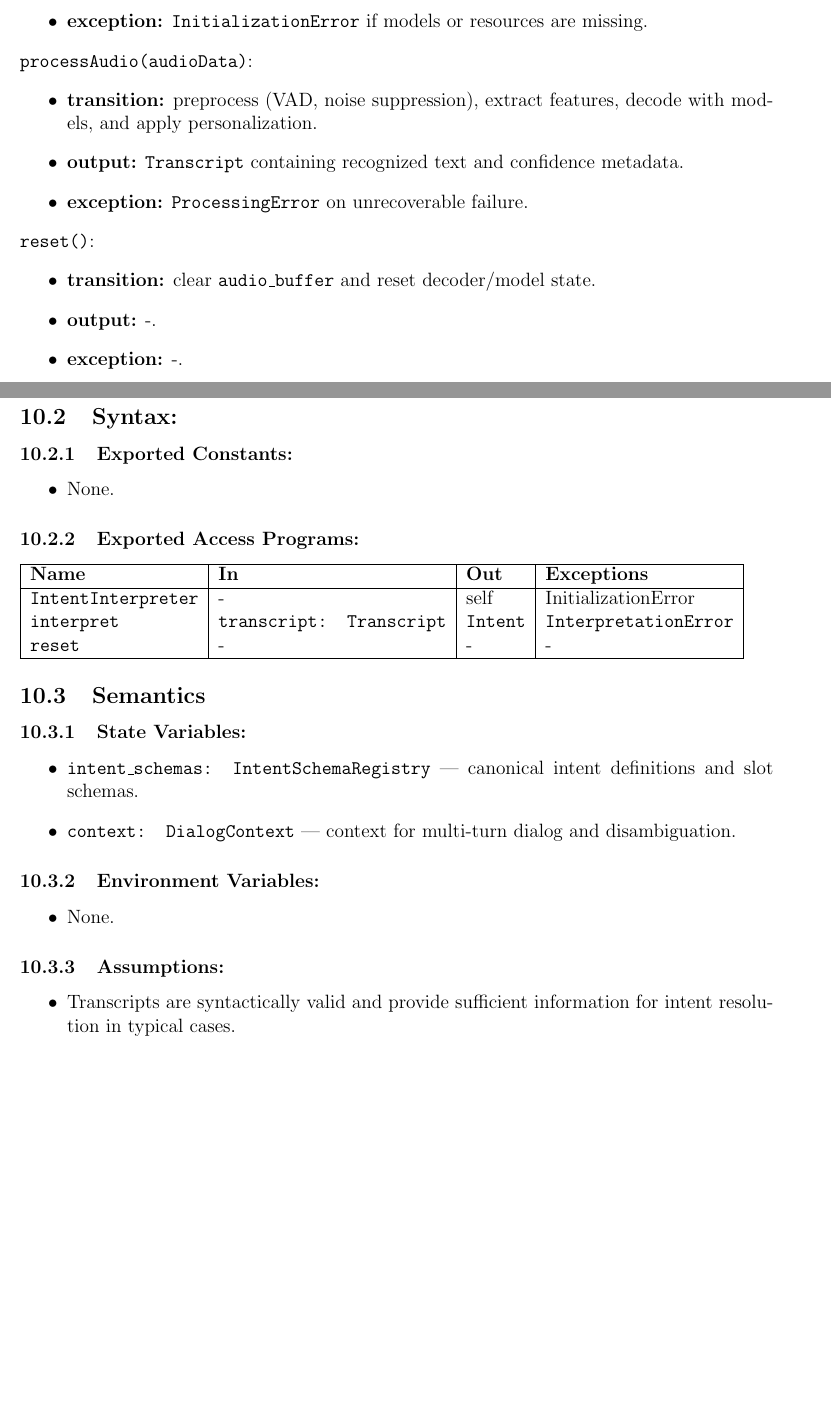
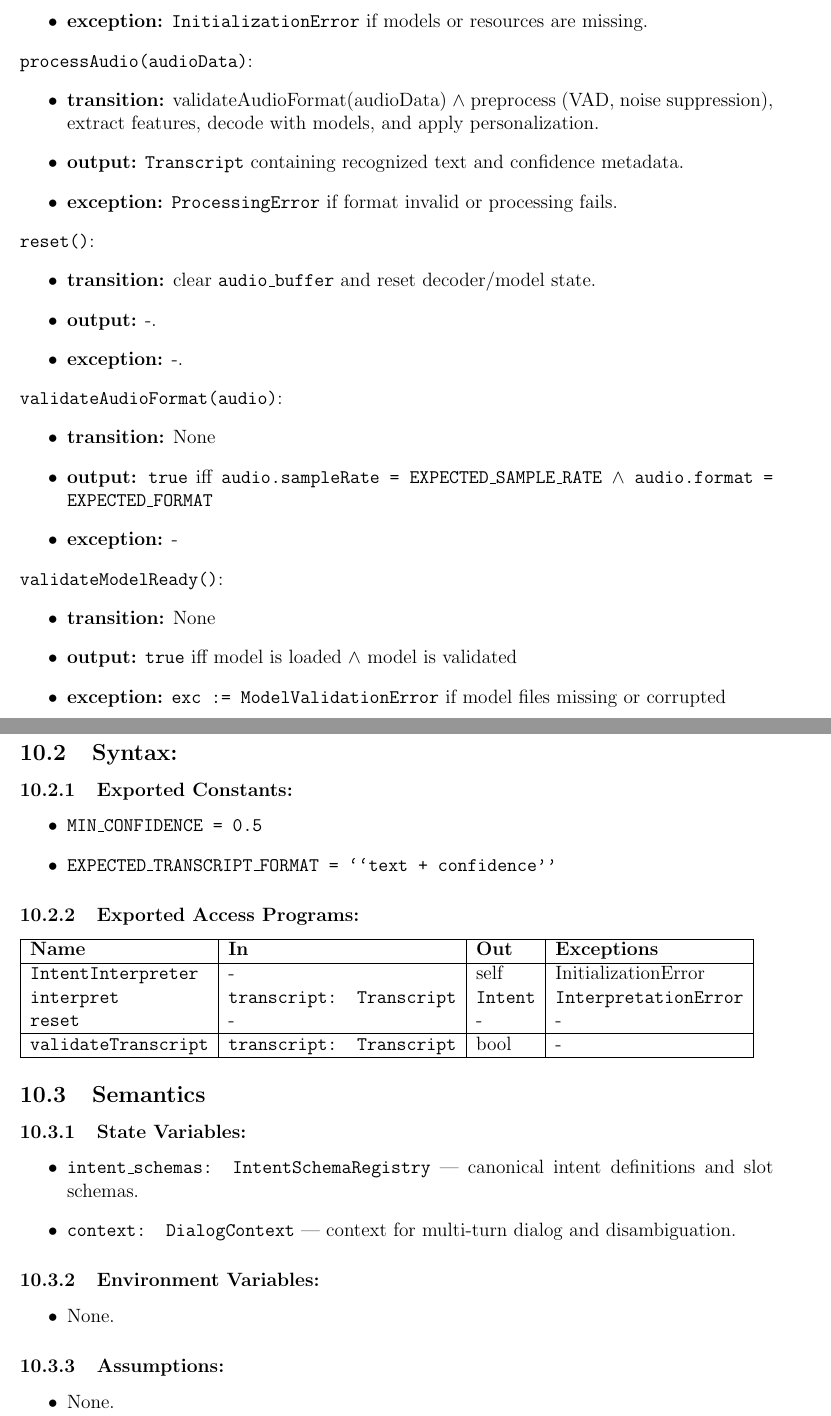
Before and after one commit to speech-buddies/VoiceBridge, a LaTeX document (docs/Design/SoftDetailedDes/MIS.tex): two parts of pages 21 and 22 of 52 before the commit and two parts of pages 21 and 23 of 53 after it, joined at a grey line, cut so that both start at the same text, the shorter picture padded with empty space. Compiled offline with pdfLaTeX.

Commit message:
TA feedback addressed in M1-M6

```diff
--- a/docs/Design/SoftDetailedDes/MIS.tex
+++ b/docs/Design/SoftDetailedDes/MIS.tex
@@ -515,9 +518,9 @@ The high-level module decomposition of the system is summarized in Table 1 of th
 
 \noindent\texttt{processAudio(audioData)}:
 \begin{itemize}
-  \item \textbf{transition:} preprocess (VAD, noise suppression), extract features, decode with models, and apply personalization.
+  \item \textbf{transition:} validateAudioFormat(audioData) $\wedge$ preprocess (VAD, noise suppression), extract features, decode with models, and apply personalization.
   \item \textbf{output:} \texttt{Transcript} containing recognized text and confidence metadata.
-  \item \textbf{exception:} \texttt{ProcessingError} on unrecoverable failure.
+  \item \textbf{exception:} \texttt{ProcessingError} if format invalid or processing fails.
 \end{itemize}
 
 \noindent\texttt{reset()}:
@@ -527,6 +530,20 @@ The high-level module decomposition of the system is summarized in Table 1 of th
   \item \textbf{exception:} -.
 \end{itemize}
 
+\noindent\texttt{validateAudioFormat(audio)}:
+\begin{itemize}
+  \item \textbf{transition:} None
+  \item \textbf{output:} \texttt{true} iff \texttt{audio.sampleRate = EXPECTED\_SAMPLE\_RATE $\wedge$ audio.format = EXPECTED\_FORMAT}
+  \item \textbf{exception:} -
+\end{itemize}
+
+\noindent\texttt{validateModelReady()}:
+\begin{itemize}
+  \item \textbf{transition:} None
+  \item \textbf{output:} \texttt{true} iff model is loaded $\wedge$ model is validated
+  \item \textbf{exception:} \texttt{exc := ModelValidationError} if model files missing or corrupted
+\end{itemize}
+
 \subsubsection{Local Functions:}
 \begin{itemize}
   \item \texttt{extract\_features}(\texttt{AudioStream audio}): \texttt{AudioStream} $\rightarrow$ \texttt{FeatureVector} \\
@@ -557,7 +574,8 @@ The high-level module decomposition of the system is summarized in Table 1 of th
 
 \subsubsection{Exported Constants:}
 \begin{itemize}
-  \item None.
+  \item \texttt{MIN\_CONFIDENCE = 0.5}
+  \item \texttt{EXPECTED\_TRANSCRIPT\_FORMAT = ``text + confidence''}
 \end{itemize}
 
 \subsubsection{Exported Access Programs:}
@@ -568,6 +586,7 @@ The high-level module decomposition of the system is summarized in Table 1 of th
 \texttt{IntentInterpreter} & - & self & InitializationError \\
 \texttt{interpret} & \texttt{transcript: Transcript} & \texttt{Intent} & \texttt{InterpretationError} \\
 \texttt{reset} & - & - & - \\ \hline
+\texttt{validateTranscript} & \texttt{transcript: Transcript} & bool & - \\ \hline
 \end{tabular}
 
 \subsection{Semantics}
@@ -585,7 +604,7 @@ The high-level module decomposition of the system is summarized in Table 1 of th
 
 \subsubsection{Assumptions:}
 \begin{itemize}
-  \item Transcripts are syntactically valid and provide sufficient information for intent resolution in typical cases.
+  \item None. % Transcripts are syntactically valid and provide sufficient information for intent resolution in typical cases.
 \end{itemize}
 \subsubsection{Access Routine Semantics}
 
```
Also changed, not shown: docs/Design/SoftDetailedDes/MIS.tex (24 more changed lines).
